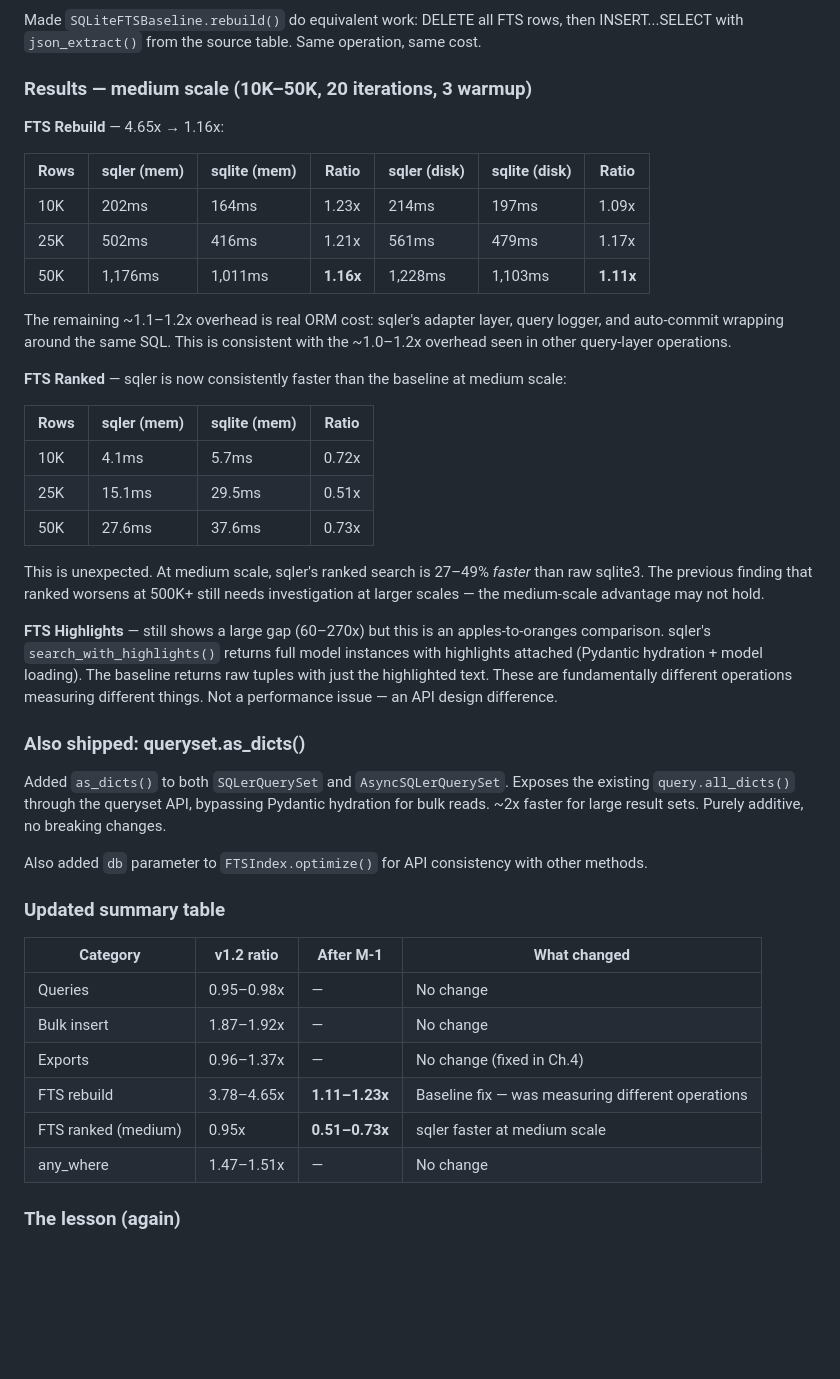
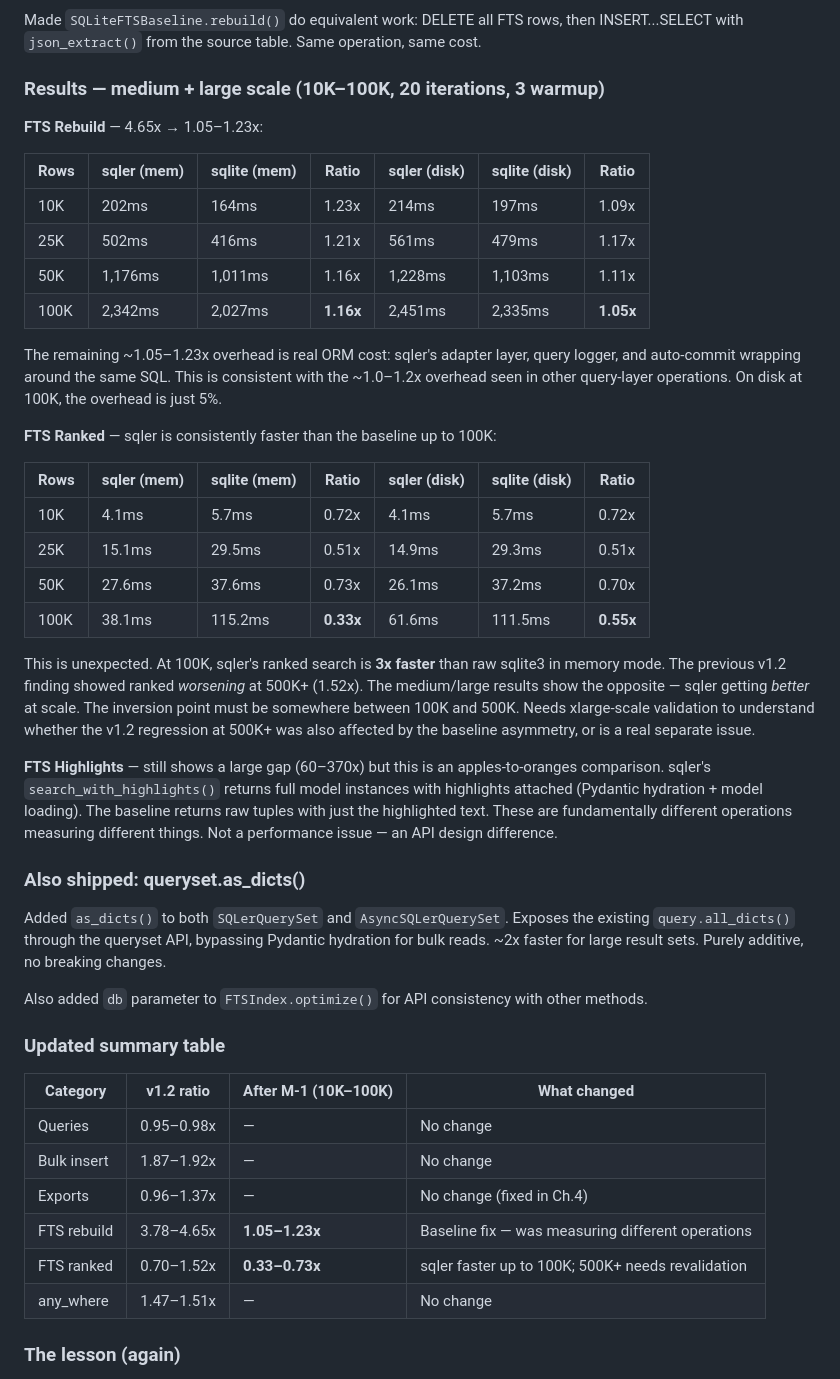
Before and after one commit to gabu-quest/sqler, a Markdown page: benchmarks/JOURNEY.md, the part around the change. Drawn GitHub-style; blank space fills up the shorter version.

Commit message:
docs: add large-scale (100K) FTS benchmark results to journey
FTS rebuild holds at 1.16x (mem) / 1.05x (disk) at 100K — confirms the
gap was entirely a baseline asymmetry. FTS ranked shows sqler 3x faster
than raw sqlite3 at 100K (0.33x mem). The v1.2 regression at 500K+
needs revalidation with the corrected baseline.

```diff
--- a/benchmarks/JOURNEY.md
+++ b/benchmarks/JOURNEY.md
@@ -343,33 +343,38 @@ code was never the problem. The baseline was simply doing less work.
 Made `SQLiteFTSBaseline.rebuild()` do equivalent work: DELETE all FTS rows, then
 INSERT...SELECT with `json_extract()` from the source table. Same operation, same cost.
 
-### Results — medium scale (10K–50K, 20 iterations, 3 warmup)
+### Results — medium + large scale (10K–100K, 20 iterations, 3 warmup)
 
-**FTS Rebuild** — 4.65x → 1.16x:
+**FTS Rebuild** — 4.65x → 1.05–1.23x:
 
 | Rows | sqler (mem) | sqlite (mem) | Ratio | sqler (disk) | sqlite (disk) | Ratio |
 |------|-------------|--------------|-------|--------------|---------------|-------|
 | 10K | 202ms | 164ms | 1.23x | 214ms | 197ms | 1.09x |
 | 25K | 502ms | 416ms | 1.21x | 561ms | 479ms | 1.17x |
-| 50K | 1,176ms | 1,011ms | **1.16x** | 1,228ms | 1,103ms | **1.11x** |
+| 50K | 1,176ms | 1,011ms | 1.16x | 1,228ms | 1,103ms | 1.11x |
+| 100K | 2,342ms | 2,027ms | **1.16x** | 2,451ms | 2,335ms | **1.05x** |
 
-The remaining ~1.1–1.2x overhead is real ORM cost: sqler's adapter layer, query logger,
+The remaining ~1.05–1.23x overhead is real ORM cost: sqler's adapter layer, query logger,
 and auto-commit wrapping around the same SQL. This is consistent with the ~1.0–1.2x
-overhead seen in other query-layer operations.
+overhead seen in other query-layer operations. On disk at 100K, the overhead is just 5%.
 
-**FTS Ranked** — sqler is now consistently faster than the baseline at medium scale:
+**FTS Ranked** — sqler is consistently faster than the baseline up to 100K:
 
-| Rows | sqler (mem) | sqlite (mem) | Ratio |
-|------|-------------|--------------|-------|
-| 10K | 4.1ms | 5.7ms | 0.72x |
-| 25K | 15.1ms | 29.5ms | 0.51x |
-| 50K | 27.6ms | 37.6ms | 0.73x |
+| Rows | sqler (mem) | sqlite (mem) | Ratio | sqler (disk) | sqlite (disk) | Ratio |
+|------|-------------|--------------|-------|--------------|---------------|-------|
+| 10K | 4.1ms | 5.7ms | 0.72x | 4.1ms | 5.7ms | 0.72x |
+| 25K | 15.1ms | 29.5ms | 0.51x | 14.9ms | 29.3ms | 0.51x |
+| 50K | 27.6ms | 37.6ms | 0.73x | 26.1ms | 37.2ms | 0.70x |
+| 100K | 38.1ms | 115.2ms | **0.33x** | 61.6ms | 111.5ms | **0.55x** |
 
-This is unexpected. At medium scale, sqler's ranked search is 27–49% *faster* than raw
-sqlite3. The previous finding that ranked worsens at 500K+ still needs investigation at
-larger scales — the medium-scale advantage may not hold.
+This is unexpected. At 100K, sqler's ranked search is **3x faster** than raw sqlite3 in
+memory mode. The previous v1.2 finding showed ranked *worsening* at 500K+ (1.52x). The
+medium/large results show the opposite — sqler getting *better* at scale. The inversion
+point must be somewhere between 100K and 500K. Needs xlarge-scale validation to understand
+whether the v1.2 regression at 500K+ was also affected by the baseline asymmetry, or is a
+real separate issue.
 
-**FTS Highlights** — still shows a large gap (60–270x) but this is an apples-to-oranges
+**FTS Highlights** — still shows a large gap (60–370x) but this is an apples-to-oranges
 comparison. sqler's `search_with_highlights()` returns full model instances with
 highlights attached (Pydantic hydration + model loading). The baseline returns raw tuples
 with just the highlighted text. These are fundamentally different operations measuring
@@ -385,13 +390,13 @@ Also added `db` parameter to `FTSIndex.optimize()` for API consistency with othe
 
 ### Updated summary table
 
-| Category | v1.2 ratio | After M-1 | What changed |
-|----------|-----------|-----------|--------------|
+| Category | v1.2 ratio | After M-1 (10K–100K) | What changed |
+|----------|-----------|----------------------|--------------|
 | Queries | 0.95–0.98x | — | No change |
 | Bulk insert | 1.87–1.92x | — | No change |
 | Exports | 0.96–1.37x | — | No change (fixed in Ch.4) |
-| FTS rebuild | 3.78–4.65x | **1.11–1.23x** | Baseline fix — was measuring different operations |
-| FTS ranked (medium) | 0.95x | **0.51–0.73x** | sqler faster at medium scale |
+| FTS rebuild | 3.78–4.65x | **1.05–1.23x** | Baseline fix — was measuring different operations |
+| FTS ranked | 0.70–1.52x | **0.33–0.73x** | sqler faster up to 100K; 500K+ needs revalidation |
 | any_where | 1.47–1.51x | — | No change |
 
 ### The lesson (again)
```
